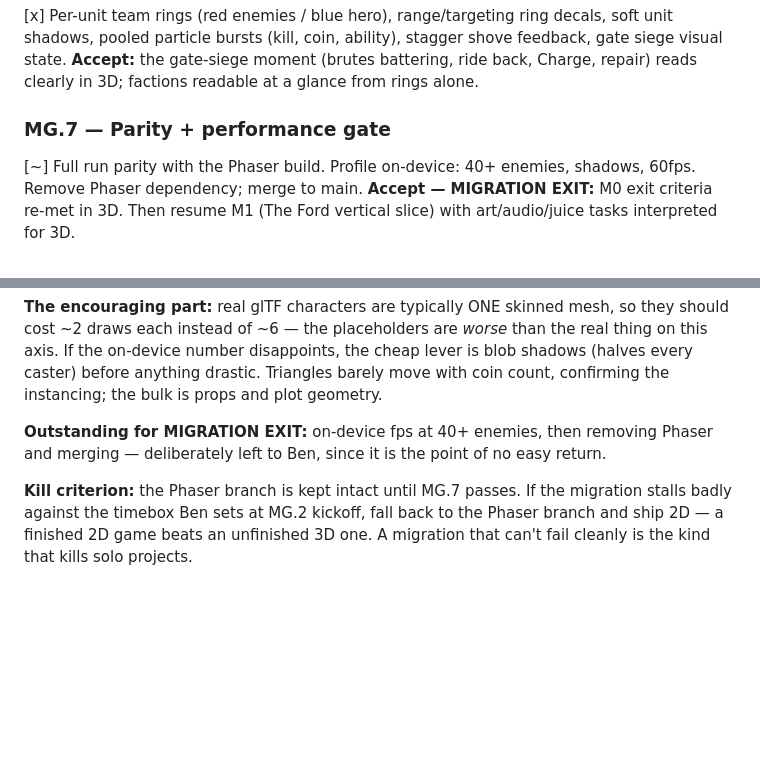
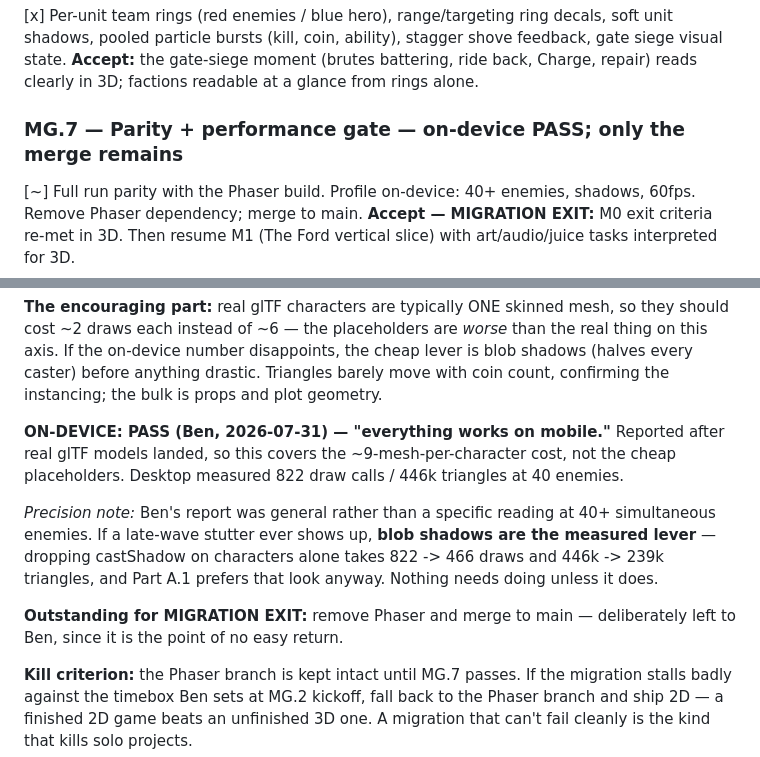
Before and after one commit to benju66/horseloard, a Markdown page: MIGRATION-3D.md, 2 parts joined by grey strips. Rendered like a GitHub page; blank space fills up the shorter version.

Commit message:
MG.7 on-device perf gate PASSED
Ben on 2026-07-31: "everything works on mobile" — reported after the real glTF
models landed, so this covers the ~9-mesh-per-character cost rather than the
cheap placeholders. Desktop had measured 822 draw calls and 446k triangles at
40 enemies, which was 60% past anything previously verified on hardware; that
concern is now closed.

Recorded a precision note rather than overclaiming: the report was general, not
a specific reading at 40+ simultaneous enemies. Blob shadows stay documented as
the measured lever if a late-wave stutter ever appears (822 -> 466 draws,
446k -> 239k triangles), and Part A.1 prefers that look anyway.

Only removing Phaser and merging to main remain on the migration, and that stays
Ben's call.

Co-Authored-By: Claude Opus 5 <noreply@anthropic.com>

```diff
--- a/MIGRATION-3D.md
+++ b/MIGRATION-3D.md
@@ -336,7 +336,7 @@ full roster, then remove Phaser and merge.
 [x] Per-unit team rings (red enemies / blue hero), range/targeting ring decals, soft unit shadows, pooled particle bursts (kill, coin, ability), stagger shove feedback, gate siege visual state.
 **Accept:** the gate-siege moment (brutes battering, ride back, Charge, repair) reads clearly in 3D; factions readable at a glance from rings alone.
 
-### MG.7 — Parity + performance gate
+### MG.7 — Parity + performance gate — on-device PASS; only the merge remains
 [~] Full run parity with the Phaser build. Profile on-device: 40+ enemies, shadows, 60fps. Remove Phaser dependency; merge to main.
 **Accept — MIGRATION EXIT:** M0 exit criteria re-met in 3D. Then resume M1 (The Ford vertical slice) with art/audio/juice tasks interpreted for 3D.
 #### MG.7 progress — parity closed, perf measured, merge is Ben's call
@@ -368,9 +368,18 @@ cheap lever is blob shadows (halves every caster) before anything drastic.
 Triangles barely move with coin count, confirming the instancing; the bulk is
 props and plot geometry.
 
-**Outstanding for MIGRATION EXIT:** on-device fps at 40+ enemies, then removing
-Phaser and merging — deliberately left to Ben, since it is the point of no
-easy return.
+**ON-DEVICE: PASS (Ben, 2026-07-31) — "everything works on mobile."** Reported after
+real glTF models landed, so this covers the ~9-mesh-per-character cost, not the cheap
+placeholders. Desktop measured 822 draw calls / 446k triangles at 40 enemies.
+
+*Precision note:* Ben's report was general rather than a specific reading at 40+
+simultaneous enemies. If a late-wave stutter ever shows up, **blob shadows are the
+measured lever** — dropping castShadow on characters alone takes 822 -> 466 draws and
+446k -> 239k triangles, and Part A.1 prefers that look anyway. Nothing needs doing
+unless it does.
+
+**Outstanding for MIGRATION EXIT:** remove Phaser and merge to main — deliberately left
+to Ben, since it is the point of no easy return.
 
 **Kill criterion:** the Phaser branch is kept intact until MG.7 passes. If the migration stalls badly against the timebox Ben sets at MG.2 kickoff, fall back to the Phaser branch and ship 2D — a finished 2D game beats an unfinished 3D one. A migration that can't fail cleanly is the kind that kills solo projects.
 
```
Also changed, not shown: BACKLOG.md (+3 -3 lines).
